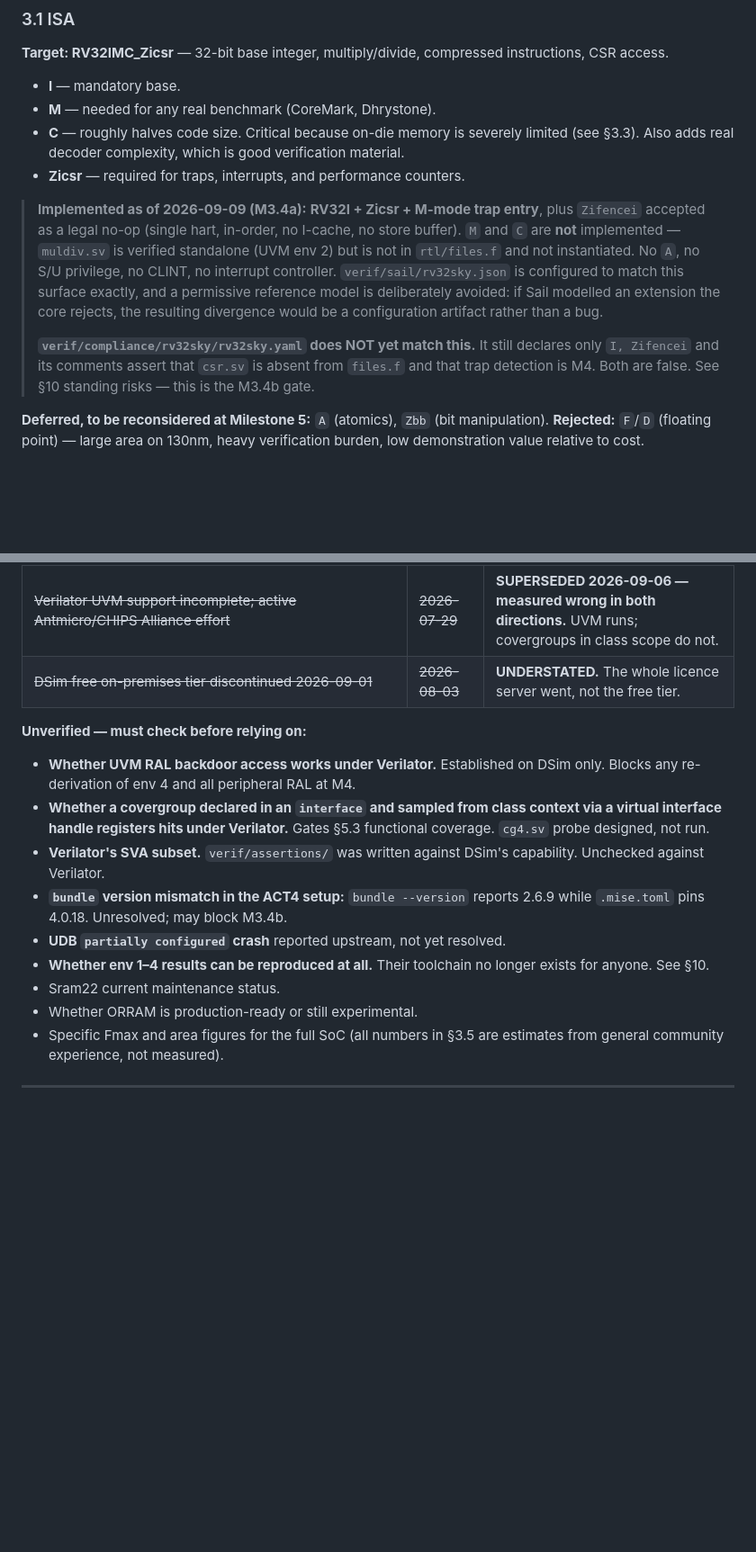
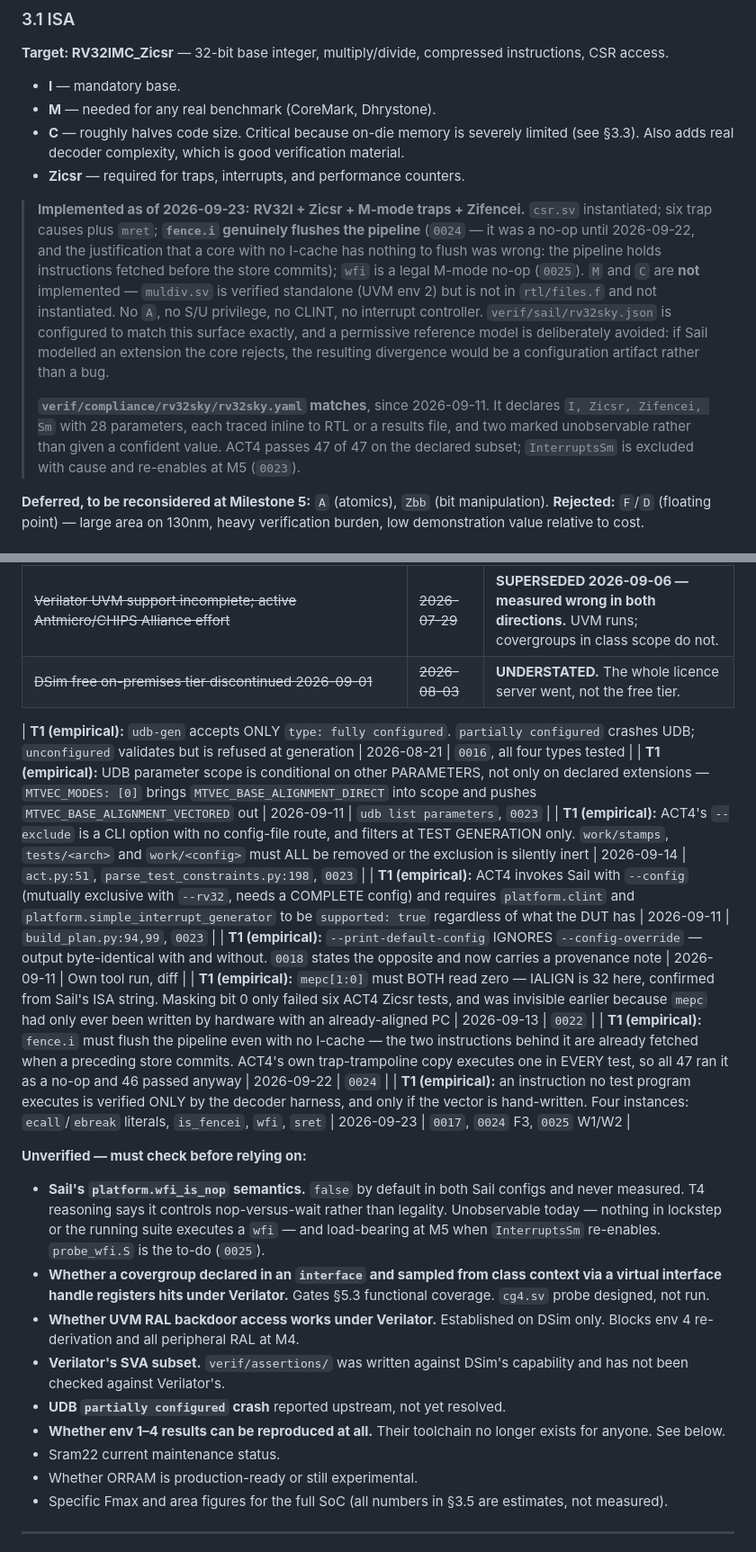
Before and after one commit to DushyantSingh27/rv32-sky, a Markdown page: docs/PROJECT_CONTEXT.md, 2 parts joined by grey strips. Shown at 90% size. GitHub-like rendering; blank space fills up the shorter version.

```diff
--- a/docs/PROJECT_CONTEXT.md
+++ b/docs/PROJECT_CONTEXT.md
@@ -131,9 +131,9 @@ It will reject some legal SystemVerilog. Upstream itself describes the Slang fro
 - **C** — roughly halves code size. Critical because on-die memory is severely limited (see §3.3). Also adds real decoder complexity, which is good verification material.
 - **Zicsr** — required for traps, interrupts, and performance counters.
 
-> **Implemented as of 2026-09-09 (M3.4a):** **RV32I + Zicsr + M-mode trap entry**, plus `Zifencei` accepted as a legal no-op (single hart, in-order, no I-cache, no store buffer). `M` and `C` are **not** implemented — `muldiv.sv` is verified standalone (UVM env 2) but is not in `rtl/files.f` and not instantiated. No `A`, no S/U privilege, no CLINT, no interrupt controller. `verif/sail/rv32sky.json` is configured to match this surface exactly, and a permissive reference model is deliberately avoided: if Sail modelled an extension the core rejects, the resulting divergence would be a configuration artifact rather than a bug.
+> **Implemented as of 2026-09-23:** **RV32I + Zicsr + M-mode traps + Zifencei.** `csr.sv` instantiated; six trap causes plus `mret`; **`fence.i` genuinely flushes the pipeline** (`0024` — it was a no-op until 2026-09-22, and the justification that a core with no I-cache has nothing to flush was wrong: the pipeline holds instructions fetched before the store commits); `wfi` is a legal M-mode no-op (`0025`). `M` and `C` are **not** implemented — `muldiv.sv` is verified standalone (UVM env 2) but is not in `rtl/files.f` and not instantiated. No `A`, no S/U privilege, no CLINT, no interrupt controller. `verif/sail/rv32sky.json` is configured to match this surface exactly, and a permissive reference model is deliberately avoided: if Sail modelled an extension the core rejects, the resulting divergence would be a configuration artifact rather than a bug.
 >
-> **`verif/compliance/rv32sky/rv32sky.yaml` does NOT yet match this.** It still declares only `I, Zifencei` and its comments assert that `csr.sv` is absent from `files.f` and that trap detection is M4. Both are false. See §10 standing risks — this is the M3.4b gate.
+> **`verif/compliance/rv32sky/rv32sky.yaml` matches**, since 2026-09-11. It declares `I, Zicsr, Zifencei, Sm` with 28 parameters, each traced inline to RTL or a results file, and two marked unobservable rather than given a confident value. ACT4 passes 47 of 47 on the declared subset; `InterruptsSm` is excluded with cause and re-enables at M5 (`0023`).
 
 **Deferred, to be reconsidered at Milestone 5:** `A` (atomics), `Zbb` (bit manipulation).
 **Rejected:** `F`/`D` (floating point) — large area on 130nm, heavy verification burden, low demonstration value relative to cost.
@@ -438,17 +438,26 @@ Per working rule #1, every non-obvious factual claim in this document is logged
 | ~~Verilator UVM support incomplete; active Antmicro/CHIPS Alliance effort~~ | ~~2026-07-29~~ | **SUPERSEDED 2026-09-06 — measured wrong in both directions.** UVM runs; covergroups in class scope do not. |
 | ~~DSim free on-premises tier discontinued 2026-09-01~~ | ~~2026-08-03~~ | **UNDERSTATED.** The whole licence server went, not the free tier. |
 
+| **T1 (empirical):** `udb-gen` accepts ONLY `type: fully configured`. `partially configured` crashes UDB; `unconfigured` validates but is refused at generation | 2026-08-21 | `0016`, all four types tested |
+| **T1 (empirical):** UDB parameter scope is conditional on other PARAMETERS, not only on declared extensions — `MTVEC_MODES: [0]` brings `MTVEC_BASE_ALIGNMENT_DIRECT` into scope and pushes `MTVEC_BASE_ALIGNMENT_VECTORED` out | 2026-09-11 | `udb list parameters`, `0023` |
+| **T1 (empirical):** ACT4's `--exclude` is a CLI option with no config-file route, and filters at TEST GENERATION only. `work/stamps`, `tests/<arch>` and `work/<config>` must ALL be removed or the exclusion is silently inert | 2026-09-14 | `act.py:51`, `parse_test_constraints.py:198`, `0023` |
+| **T1 (empirical):** ACT4 invokes Sail with `--config` (mutually exclusive with `--rv32`, needs a COMPLETE config) and requires `platform.clint` and `platform.simple_interrupt_generator` to be `supported: true` regardless of what the DUT has | 2026-09-11 | `build_plan.py:94,99`, `0023` |
+| **T1 (empirical):** `--print-default-config` IGNORES `--config-override` — output byte-identical with and without. `0018` states the opposite and now carries a provenance note | 2026-09-11 | Own tool run, diff |
+| **T1 (empirical):** `mepc[1:0]` must BOTH read zero — IALIGN is 32 here, confirmed from Sail's ISA string. Masking bit 0 only failed six ACT4 Zicsr tests, and was invisible earlier because `mepc` had only ever been written by hardware with an already-aligned PC | 2026-09-13 | `0022` |
+| **T1 (empirical):** `fence.i` must flush the pipeline even with no I-cache — the two instructions behind it are already fetched when a preceding store commits. ACT4's own trap-trampoline copy executes one in EVERY test, so all 47 ran it as a no-op and 46 passed anyway | 2026-09-22 | `0024` |
+| **T1 (empirical):** an instruction no test program executes is verified ONLY by the decoder harness, and only if the vector is hand-written. Four instances: `ecall`/`ebreak` literals, `is_fencei`, `wfi`, `sret` | 2026-09-23 | `0017`, `0024` F3, `0025` W1/W2 |
+
 **Unverified — must check before relying on:**
 
-- **Whether UVM RAL backdoor access works under Verilator.** Established on DSim only. Blocks any re-derivation of env 4 and all peripheral RAL at M4.
+- **Sail's `platform.wfi_is_nop` semantics.** `false` by default in both Sail configs and never measured. T4 reasoning says it controls nop-versus-wait rather than legality. Unobservable today — nothing in lockstep or the running suite executes a `wfi` — and load-bearing at M5 when `InterruptsSm` re-enables. `probe_wfi.S` is the to-do (`0025`).
 - **Whether a covergroup declared in an `interface` and sampled from class context via a virtual interface handle registers hits under Verilator.** Gates §5.3 functional coverage. `cg4.sv` probe designed, not run.
-- **Verilator's SVA subset.** `verif/assertions/` was written against DSim's capability. Unchecked against Verilator.
-- **`bundle` version mismatch in the ACT4 setup:** `bundle --version` reports 2.6.9 while `.mise.toml` pins 4.0.18. Unresolved; may block M3.4b.
+- **Whether UVM RAL backdoor access works under Verilator.** Established on DSim only. Blocks env 4 re-derivation and all peripheral RAL at M4.
+- **Verilator's SVA subset.** `verif/assertions/` was written against DSim's capability and has not been checked against Verilator's.
 - **UDB `partially configured` crash** reported upstream, not yet resolved.
-- **Whether env 1–4 results can be reproduced at all.** Their toolchain no longer exists for anyone. See §10.
+- **Whether env 1–4 results can be reproduced at all.** Their toolchain no longer exists for anyone. See below.
 - Sram22 current maintenance status.
 - Whether ORRAM is production-ready or still experimental.
-- Specific Fmax and area figures for the full SoC (all numbers in §3.5 are estimates from general community experience, not measured).
+- Specific Fmax and area figures for the full SoC (all numbers in §3.5 are estimates, not measured).
 
 ---
 
```
Also changed, not shown: other parts of docs/PROJECT_CONTEXT.md (+87 -56 lines).
